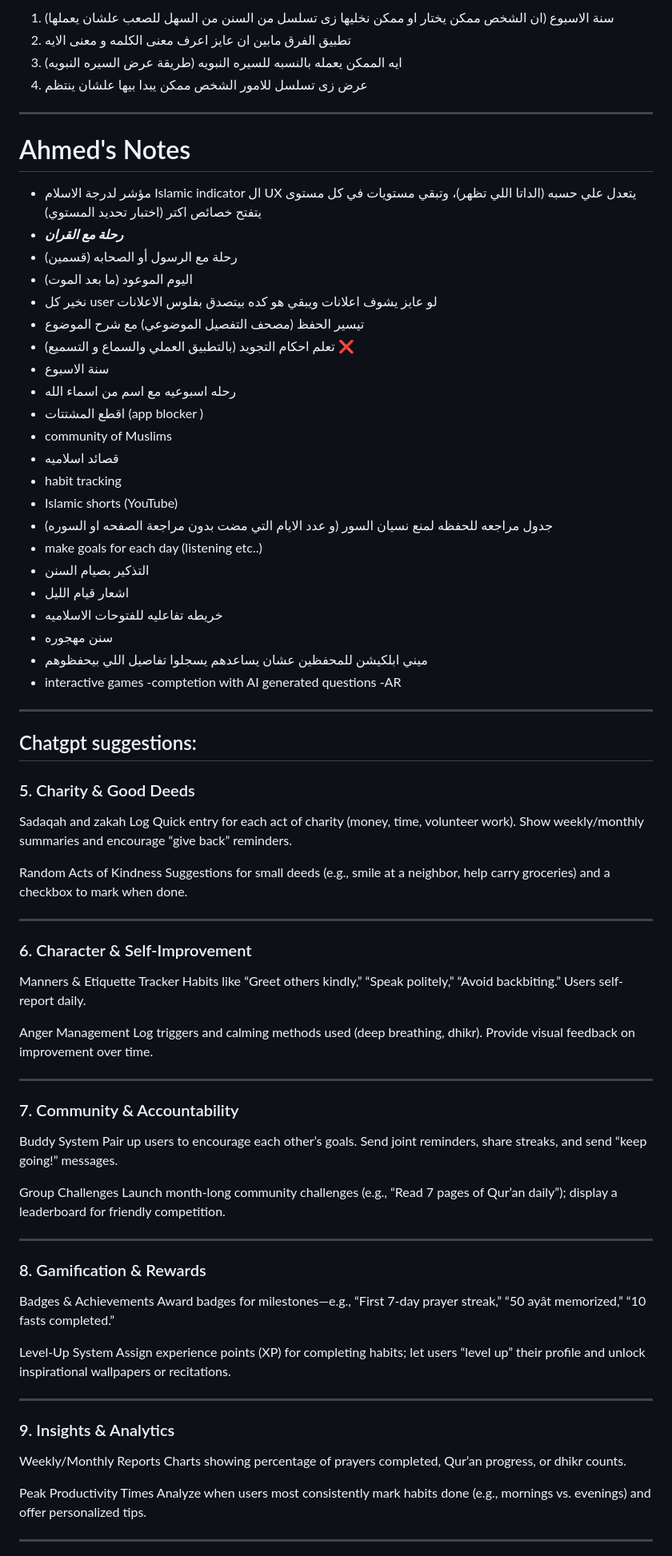
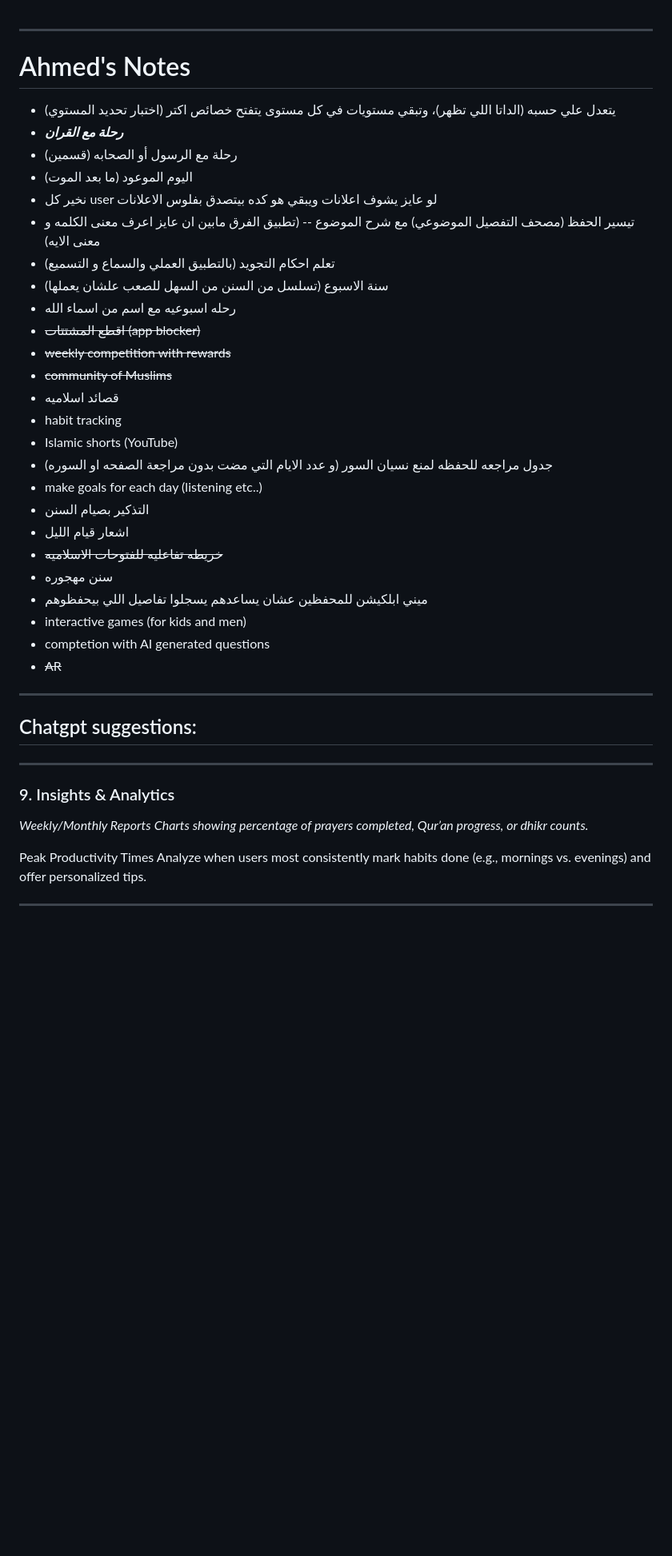
Before and after one commit to 76AHMEDFAKHER/Tawba, a Markdown page: Features/Brain Storming/this is all features here.md, the part around one of its changes. Shown at 80% size. Rendered like a GitHub page; blank space fills up the shorter version.

Commit message:
vault backup: 2025-06-14 15:55:52

```diff
--- a/Features/Brain Storming/this is all features here.md
+++ b/Features/Brain Storming/this is all features here.md
@@ -1,21 +1,19 @@
-1. سنة الاسبوع (ان الشخص ممكن يختار او ممكن نخليها زى تسلسل من السنن من السهل للصعب علشان يعملها)
-2. تطبيق الفرق مابين ان عايز اعرف معنى الكلمه و معنى الايه
-3. ايه الممكن يعمله بالنسبه للسيره النبويه (طريقة عرض السيره النبويه)
-4. عرض زى تسلسل للامور الشخص ممكن يبدا بيها علشان ينتظم
+
 -------------------------------------------------------------------------------------------------
 # Ahmed's Notes
 
-- مؤشر لدرجة الاسلام Islamic indicator ال UX يتعدل علي حسبه (الداتا اللي تظهر)، وتبقي مستويات في كل مستوى يتفتح خصائص اكتر (اختبار تحديد المستوي)
+- (اختبار تحديد المستوي) يتعدل علي حسبه (الداتا اللي تظهر)، وتبقي مستويات في كل مستوى يتفتح خصائص اكتر
 - ***رحلة مع القران***
 - رحلة مع الرسول أو الصحابه (قسمين)
 - اليوم الموعود (ما بعد الموت)
 - نخير كل user لو عايز يشوف اعلانات ويبقي هو كده بيتصدق بفلوس الاعلانات
-- تيسير الحفظ (مصحف التفصيل الموضوعي) مع شرح الموضوع
-- تعلم احكام التجويد (بالتطبيق العملي والسماع و التسميع) ❌
-- سنة الاسبوع
+- تيسير الحفظ (مصحف التفصيل الموضوعي) مع شرح الموضوع -- (تطبيق الفرق مابين ان عايز اعرف معنى الكلمه و معنى الايه)
+- تعلم احكام التجويد (بالتطبيق العملي والسماع و التسميع)
+- سنة الاسبوع (تسلسل من السنن من السهل للصعب علشان يعملها)
 - رحله اسبوعيه مع اسم من اسماء الله
-- اقطع المشتتات (app blocker )
-- community of Muslims
+- ~~اقطع المشتتات (app blocker)~~
+- ~~weekly competition with rewards~~
+- ~~community of Muslims~~
 - قصائد اسلاميه
 - habit tracking
 - Islamic shorts (YouTube)
@@ -23,58 +21,15 @@
 - make goals for each day (listening etc..)
 - التذكير بصيام السنن
 - اشعار قيام الليل
-- خريطه تفاعليه للفتوحات الاسلاميه
+- ~~خريطه تفاعليه للفتوحات الاسلاميه~~
 - سنن مهجوره
 - ميني ابلكيشن للمحفظين عشان يساعدهم يسجلوا تفاصيل اللي بيحفظوهم
-- interactive games
--comptetion with AI generated questions
--AR
+- interactive games (for kids and men)
+- comptetion with AI generated questions
+- ~~AR~~
 --------------------------------------------------
 ## Chatgpt suggestions:
 
-### 5. Charity & Good Deeds
-
-Sadaqah and zakah Log
-Quick entry for each act of charity (money, time, volunteer work). Show weekly/monthly summaries and encourage “give back” reminders.
-
-Random Acts of Kindness
-Suggestions for small deeds (e.g., smile at a neighbor, help carry groceries) and a checkbox to mark when done.
-
-
-
----
-
-### 6. Character & Self-Improvement
-
-Manners & Etiquette Tracker
-Habits like “Greet others kindly,” “Speak politely,” “Avoid backbiting.” Users self-report daily.
-
-Anger Management
-Log triggers and calming methods used (deep breathing, dhikr). Provide visual feedback on improvement over time.
-
-
-
----
-
-### 7. Community & Accountability
-
-Buddy System
-Pair up users to encourage each other’s goals. Send joint reminders, share streaks, and send “keep going!” messages.
-
-Group Challenges
-Launch month-long community challenges (e.g., “Read 7 pages of Qur’an daily”); display a leaderboard for friendly competition.
-
-
-
----
-
-### 8. Gamification & Rewards
-
-Badges & Achievements
-Award badges for milestones—e.g., “First 7-day prayer streak,” “50 ayât memorized,” “10 fasts completed.”
-
-Level-Up System
-Assign experience points (XP) for completing habits; let users “level up” their profile and unlock inspirational wallpapers or recitations.
 
 
 
@@ -82,8 +37,8 @@ Assign experience points (XP) for completing habits; let users “level up” th
 
 ### 9. Insights & Analytics
 
-Weekly/Monthly Reports
-Charts showing percentage of prayers completed, Qur’an progress, or dhikr counts.
+*Weekly/Monthly Reports*
+*Charts showing percentage of prayers completed, Qur’an progress, or dhikr counts.*
 
 Peak Productivity Times
 Analyze when users most consistently mark habits done (e.g., mornings vs. evenings) and offer personalized tips.
```
Also changed, not shown: other parts of Features/Brain Storming/this is all features here.md (+0 -6 lines).
